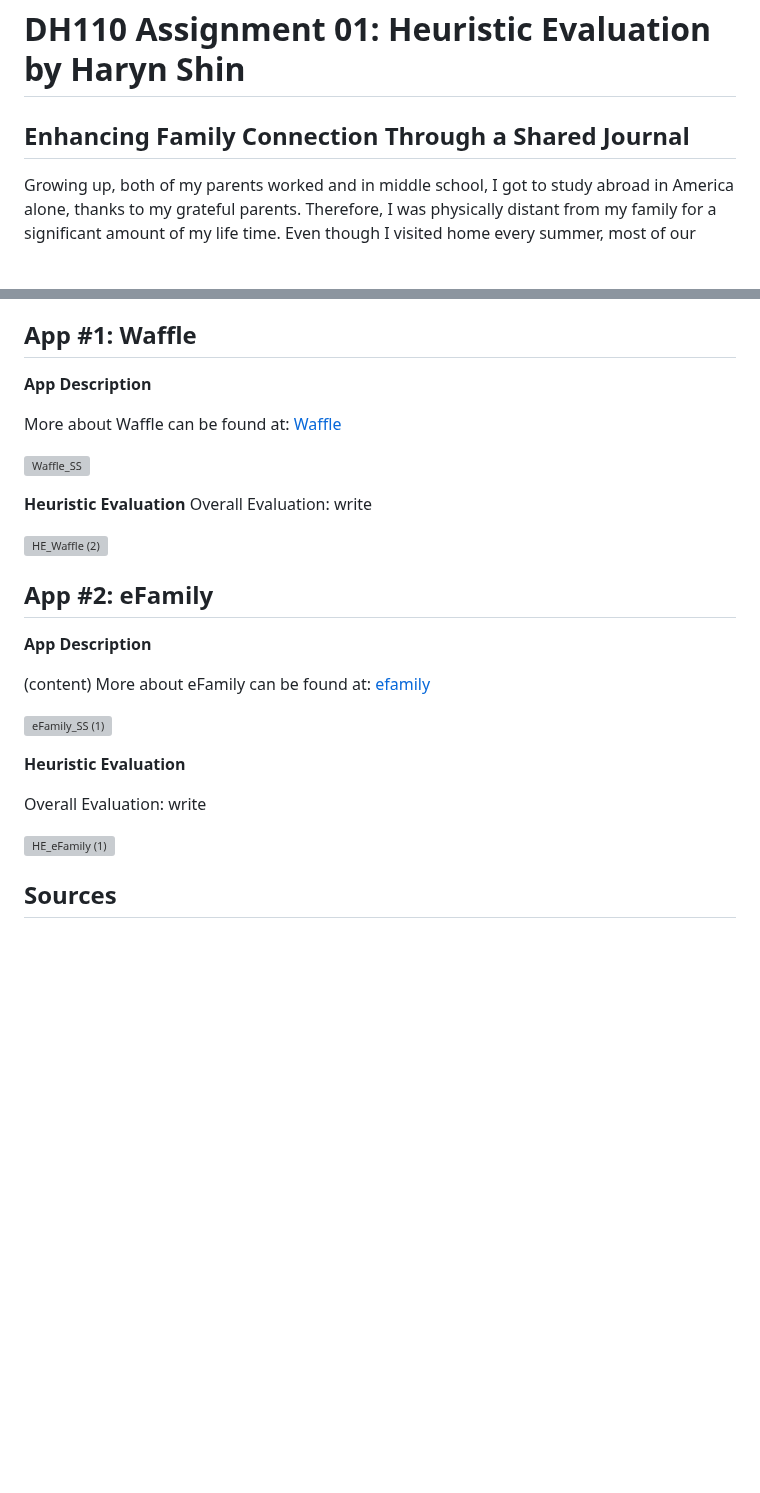
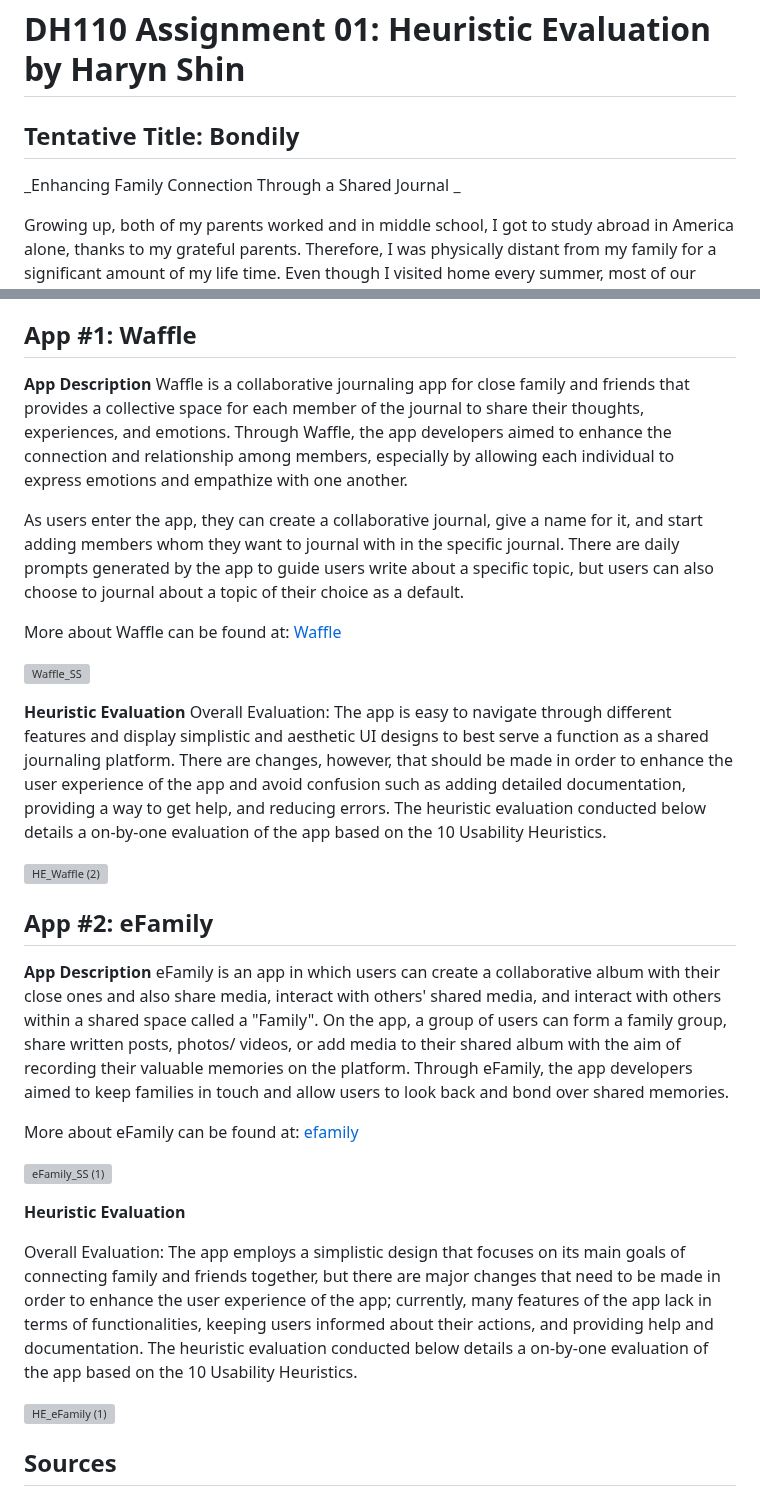
Before and after one commit to harynshin/DH110, a Markdown page: README.md, 2 parts joined by grey strips. GitHub-like rendering; blank space fills up the shorter version; grey boxes are pictures that could not be loaded.

```diff
--- a/README.md
+++ b/README.md
@@ -1,5 +1,7 @@
 # DH110 Assignment 01: Heuristic Evaluation by Haryn Shin
-## Enhancing Family Connection Through a Shared Journal
+## Tentative Title: Bondily
+
+_Enhancing Family Connection Through a Shared Journal _
 
 Growing up, both of my parents worked and in middle school, I got to study abroad in America alone, thanks to my grateful parents. Therefore, I was physically distant from my family for a significant amount of my life time. Even though I visited home every summer, most of our family time would consist of shallow conversation about what each of us was doing and watching a show or two together. After catching up and spending time together for a month or so like this, each of us would all go back and focus on our own lives yet again. Though we were just physically away from each other, I felt that we were getting emotionally farther apart as time passed. I rarely bothered sharing my thoughts and emotions, or engage in 'deep talks' with my family since I got so used to making decisions independently and our family simply could not make the space nor the time to do so. Occasionally, I found myself missing the deep talks that I had with my dad, jokingly planning a creative sister business with my older sister, and getting advice from my mom about how to choose the right guy to date. I wanted to re-establish the strong emotional connection with my family again, even though we may be physically distant.
 
@@ -8,7 +10,11 @@ Through this UX project, I hope to provide family members, especially those who
 For assignment 1, I will be conducting heuristic evaluations on two apps that aimed to achieve similar goals to mine. The first is Waffle, a collaborative journal app that is intended to be used with those whom users are close with. The app allows a group of members to create a shared journaling space where each member can share their thoughts and experiences. The second app is eFamily, which allows a group of users to form a "family" with the goal of having them stay in touch with each other effortlessly. The app allows each users to share their "moments" as well as create a collaborative family album that consists of photos and videos of family memories, history, and more. The evaluations will be based on the [10 Usability Heuristics for User Interface Design](https://www.nngroup.com/articles/ten-usability-heuristics/) developed by Jakob Nielsen and the severity of the violation of each heuristic for each app will be rated on a scale of 0-4.
 
 ## App #1: Waffle
+
 **App Description**
+Waffle is a collaborative journaling app for close family and friends that provides a collective space for each member of the journal to share their thoughts, experiences, and emotions. Through Waffle, the app developers aimed to enhance the connection and relationship among members, especially by allowing each individual to express emotions and empathize with one another.
+
+As users enter the app, they can create a collaborative journal, give a name for it, and start adding members whom they want to journal with in the specific journal. There are daily prompts generated by the app to guide users write about a specific topic, but users can also choose to journal about a topic of their choice as a default.
 
 More about Waffle can be found at: [Waffle](https://www.wafflejournal.com/)
 
@@ -16,23 +22,22 @@ More about Waffle can be found at: [Waffle](https://www.wafflejournal.com/)
 
 
 **Heuristic Evaluation**
-Overall Evaluation: write
+Overall Evaluation: The app is easy to navigate through different features and display simplistic and aesthetic UI designs to best serve a function as a shared journaling platform. There are changes, however, that should be made in order to enhance the user experience of the app and avoid confusion such as adding detailed documentation, providing a way to get help, and reducing errors. The heuristic evaluation conducted below details a on-by-one evaluation of the app based on the 10 Usability Heuristics.
 
 ![HE_Waffle (2)](https://user-images.githubusercontent.com/116034969/231019820-336ebdf5-6e14-4da0-b6d7-df69150a785a.svg)
 
+## App #2: eFamily
 
+**App Description**
+eFamily is an app in which users can create a collaborative album with their close ones and also share media, interact with others' shared media, and interact with others within a shared space called a "Family". On the app, a group of users can form a family group, share written posts, photos/ videos, or add media to their shared album with the aim of recording their valuable memories on the platform. Through eFamily, the app developers aimed to keep families in touch and allow users to look back and bond over shared memories.
 
-## App #2: eFamily
-**App Description**
-
-(content)
 More about eFamily can be found at: [efamily](https://efamily.com/)
 
 ![eFamily_SS (1)](https://user-images.githubusercontent.com/116034969/231019642-e6a8b2b7-f473-4290-a8d3-a7f80df6920d.svg)
 
 **Heuristic Evaluation**
 
-Overall Evaluation: write
+Overall Evaluation: The app employs a simplistic design that focuses on its main goals of connecting family and friends together, but there are major changes that need to be made in order to enhance the user experience of the app; currently, many features of the app lack in terms of functionalities, keeping users informed about their actions, and providing help and documentation. The heuristic evaluation conducted below details a on-by-one evaluation of the app based on the 10 Usability Heuristics.
 
 ![HE_eFamily (1)](https://user-images.githubusercontent.com/116034969/231019851-2a73b3ea-fff9-47d9-9fe6-f835a279b439.svg)
 
```
